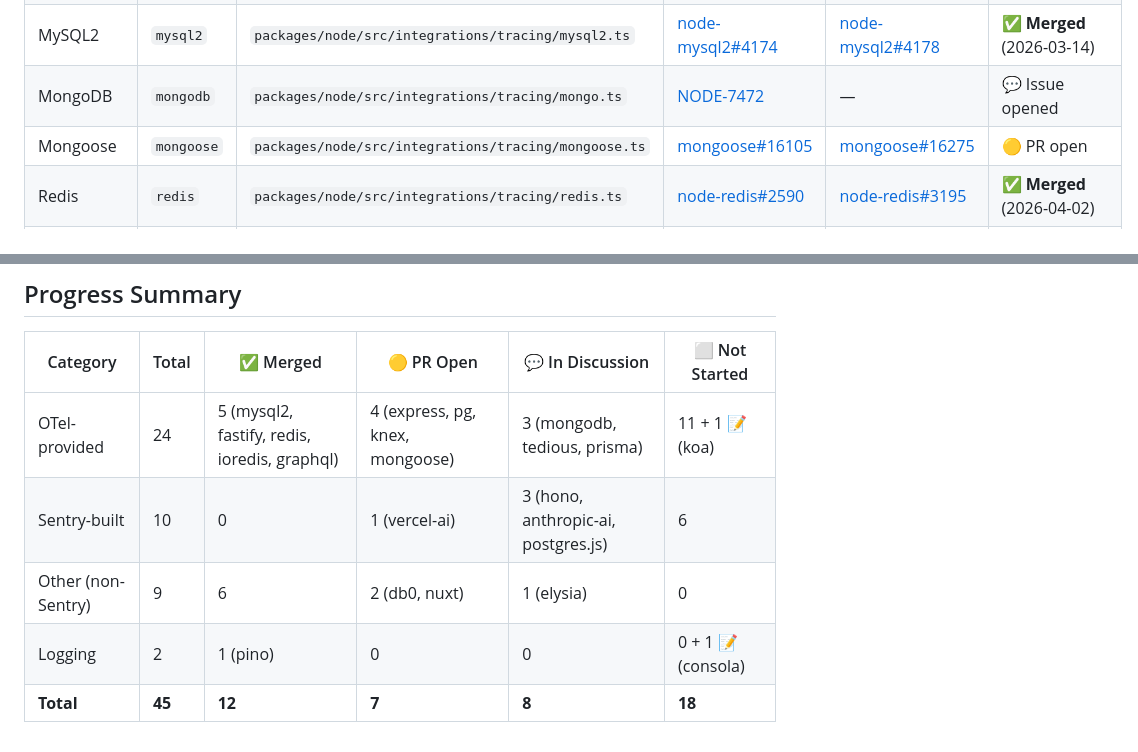
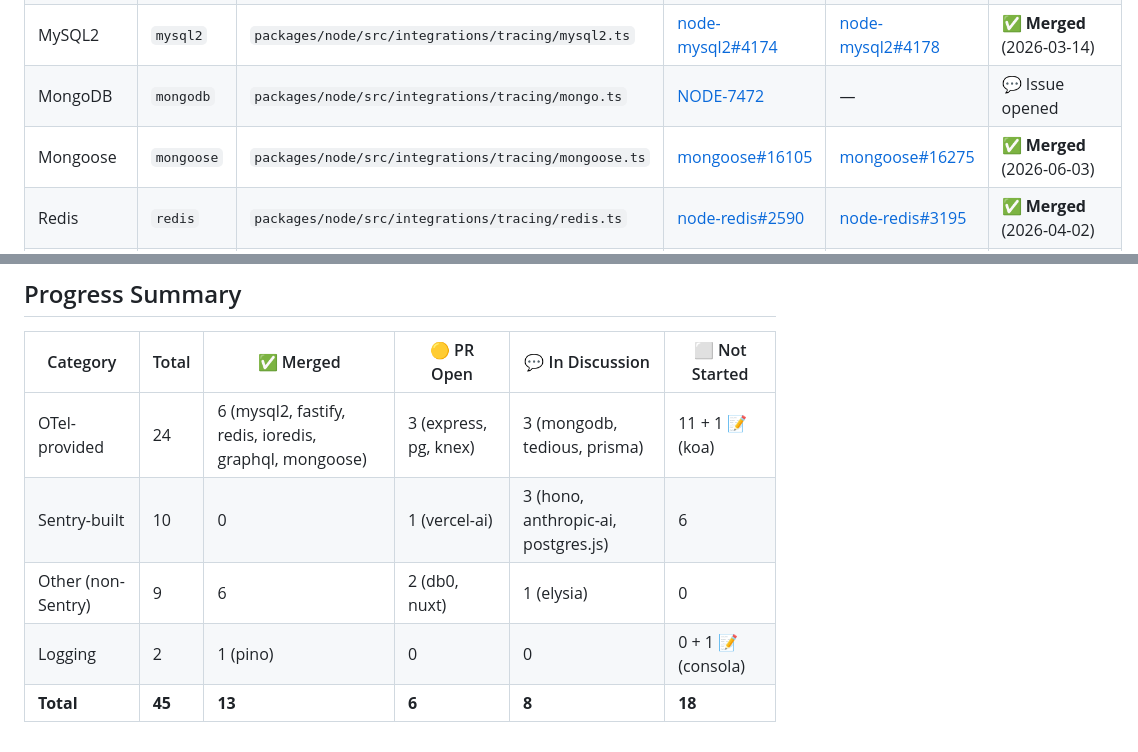
Before and after one commit to getsentry/js-tracing-channels-proposals, a Markdown page: TRACKER.md, 2 parts joined by grey strips. GitHub-like rendering.

Commit message:
chore: mark Mongoose TracingChannel PR as merged
Co-Authored-By: Claude Opus 4.6 <noreply@anthropic.com>

```diff
--- a/TRACKER.md
+++ b/TRACKER.md
@@ -35,7 +35,7 @@ These currently rely on external monkey-patching infrastructure (IITM/RITM) and
 | MySQL | `mysql` | `packages/node/src/integrations/tracing/mysql.ts` | — | — | 🔴 Unmaintained — use `mysql2` |
 | MySQL2 | `mysql2` | `packages/node/src/integrations/tracing/mysql2.ts` | [node-mysql2#4174](https://github.com/sidorares/node-mysql2/issues/4174) | [node-mysql2#4178](https://github.com/sidorares/node-mysql2/pull/4178) | ✅ **Merged** (2026-03-14) |
 | MongoDB | `mongodb` | `packages/node/src/integrations/tracing/mongo.ts` | [NODE-7472](https://jira.mongodb.org/browse/NODE-7472) | — | 💬 Issue opened |
-| Mongoose | `mongoose` | `packages/node/src/integrations/tracing/mongoose.ts` | [mongoose#16105](https://github.com/Automattic/mongoose/issues/16105) | [mongoose#16275](https://github.com/Automattic/mongoose/pull/16275) | 🟡 PR open |
+| Mongoose | `mongoose` | `packages/node/src/integrations/tracing/mongoose.ts` | [mongoose#16105](https://github.com/Automattic/mongoose/issues/16105) | [mongoose#16275](https://github.com/Automattic/mongoose/pull/16275) | ✅ **Merged** (2026-06-03) |
 | Redis | `redis` | `packages/node/src/integrations/tracing/redis.ts` | [node-redis#2590](https://github.com/redis/node-redis/issues/2590) | [node-redis#3195](https://github.com/redis/node-redis/pull/3195) | ✅ **Merged** (2026-04-02) |
 | IORedis | `ioredis` | `packages/node/src/integrations/tracing/redis.ts` | — | [ioredis#2089](https://github.com/redis/ioredis/pull/2089) | ✅ **Merged** (2026-04-07) |
 | Tedious (MSSQL) | `tedious` | `packages/node/src/integrations/tracing/tedious.ts` | [tedious#1727](https://github.com/tediousjs/tedious/issues/1727) | — | 💬 Issue opened |
@@ -124,8 +124,8 @@ Core logic is ours — only OTel base classes need swapping.
 
 | Category | Total | ✅ Merged | 🟡 PR Open | 💬 In Discussion | ⬜ Not Started |
 |---|---|---|---|---|---|
-| OTel-provided | 24 | 5 (mysql2, fastify, redis, ioredis, graphql) | 4 (express, pg, knex, mongoose) | 3 (mongodb, tedious, prisma) | 11 + 1 📝 (koa) |
+| OTel-provided | 24 | 6 (mysql2, fastify, redis, ioredis, graphql, mongoose) | 3 (express, pg, knex) | 3 (mongodb, tedious, prisma) | 11 + 1 📝 (koa) |
 | Sentry-built | 10 | 0 | 1 (vercel-ai) | 3 (hono, anthropic-ai, postgres.js) | 6 |
 | Other (non-Sentry) | 9 | 6 | 2 (db0, nuxt) | 1 (elysia) | 0 |
 | Logging | 2 | 1 (pino) | 0 | 0 | 0 + 1 📝 (consola) |
-| **Total** | **45** | **12** | **7** | **8** | **18** |
+| **Total** | **45** | **13** | **6** | **8** | **18** |
```
